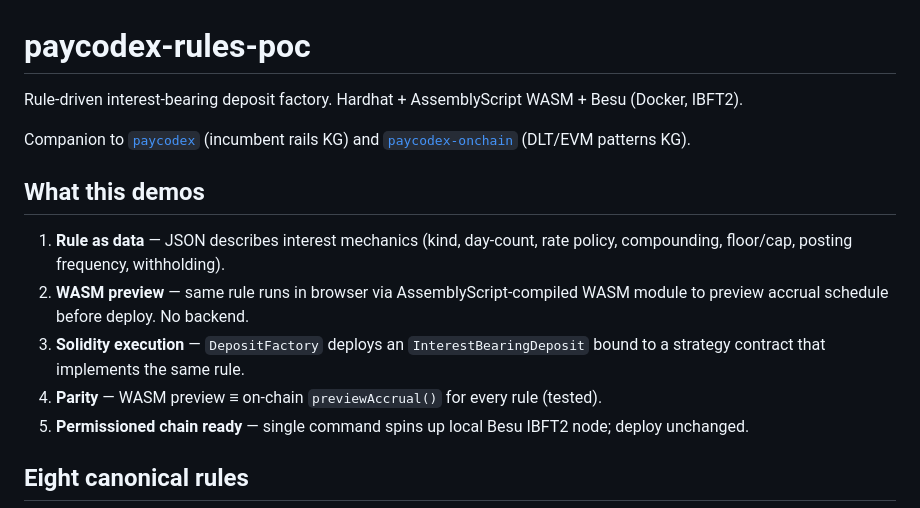
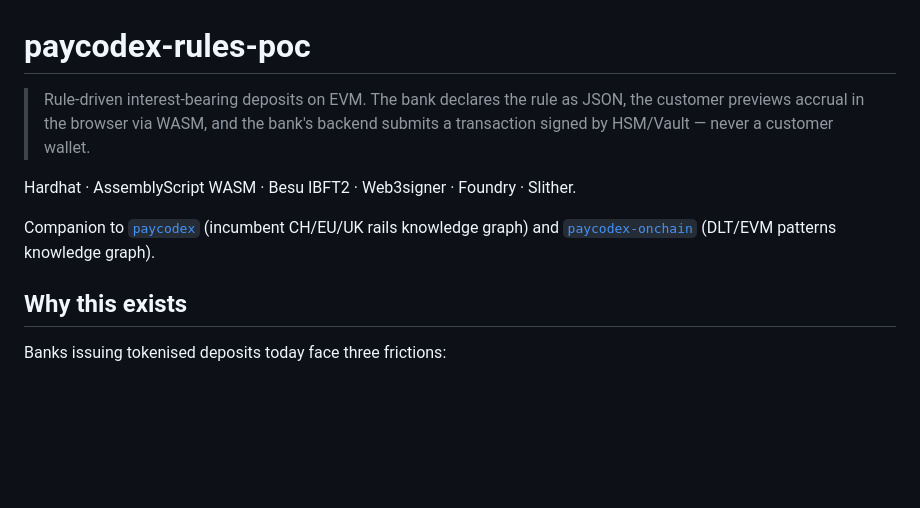
Before and after one commit to lopezpalacios/paycodex-rules-poc, a Markdown page: README.md, the part around one of its changes. Rendered like a GitHub page; blank space fills up the shorter version.

```diff
--- a/README.md
+++ b/README.md
@@ -1,16 +1,12 @@
 # paycodex-rules-poc
 
-Rule-driven interest-bearing deposit factory. Hardhat + AssemblyScript WASM + Besu (Docker, IBFT2).
+> Rule-driven interest-bearing deposits on EVM. The bank declares the rule as JSON, the customer previews accrual in the browser via WASM, and the bank's backend submits a transaction signed by HSM/Vault — never a customer wallet.
 
-Companion to [`paycodex`](../paycodex) (incumbent rails KG) and [`paycodex-onchain`](../paycodex-onchain) (DLT/EVM patterns KG).
+Hardhat · AssemblyScript WASM · Besu IBFT2 · Web3signer · Foundry · Slither.
 
-## What this demos
+Companion to [`paycodex`](../paycodex) (incumbent CH/EU/UK rails knowledge graph) and [`paycodex-onchain`](../paycodex-onchain) (DLT/EVM patterns knowledge graph).
 
-1. **Rule as data** — JSON describes interest mechanics (kind, day-count, rate policy, compounding, floor/cap, posting frequency, withholding).
-2. **WASM preview** — same rule runs in browser via AssemblyScript-compiled WASM module to preview accrual schedule before deploy. No backend.
-3. **Solidity execution** — `DepositFactory` deploys an `InterestBearingDeposit` bound to a strategy contract that implements the same rule.
-4. **Parity** — WASM preview ≡ on-chain `previewAccrual()` for every rule (tested).
-5. **Permissioned chain ready** — single command spins up local Besu IBFT2 node; deploy unchanged.
+## Why this exists
 
-## Eight canonical rules
+Banks issuing tokenised deposits today face three frictions:
 
```
Also changed, not shown: other parts of README.md (+109 -20 lines).
